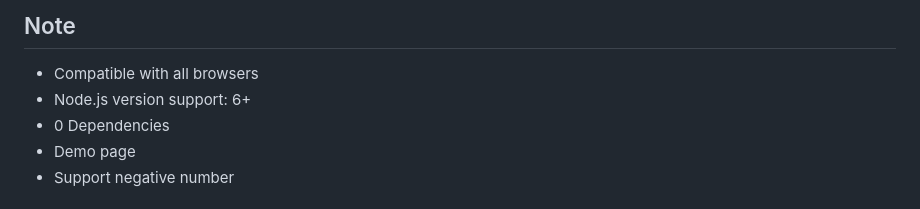
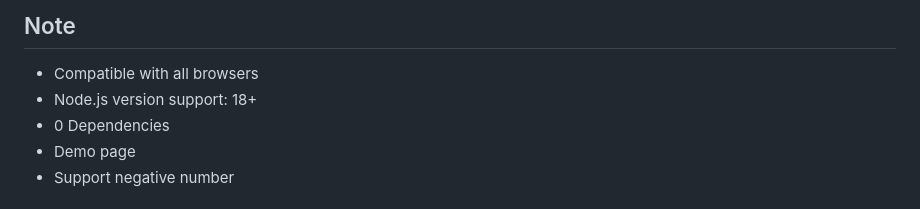
Before and after one commit to jojoee/bahttext, a Markdown page: README.md, the part around the change. Rendered like a GitHub page.

Commit message:
docs: update Node.js version requirement to 18+

```diff
--- a/README.md
+++ b/README.md
@@ -68,7 +68,7 @@ bahttext(-0.20) // ลบยี่สิบสตางค์
 ## Note
 
 - Compatible with all browsers
-- Node.js version support: 6+
+- Node.js version support: 18+
 - 0 Dependencies
 - Demo page
 - Support negative number
```
